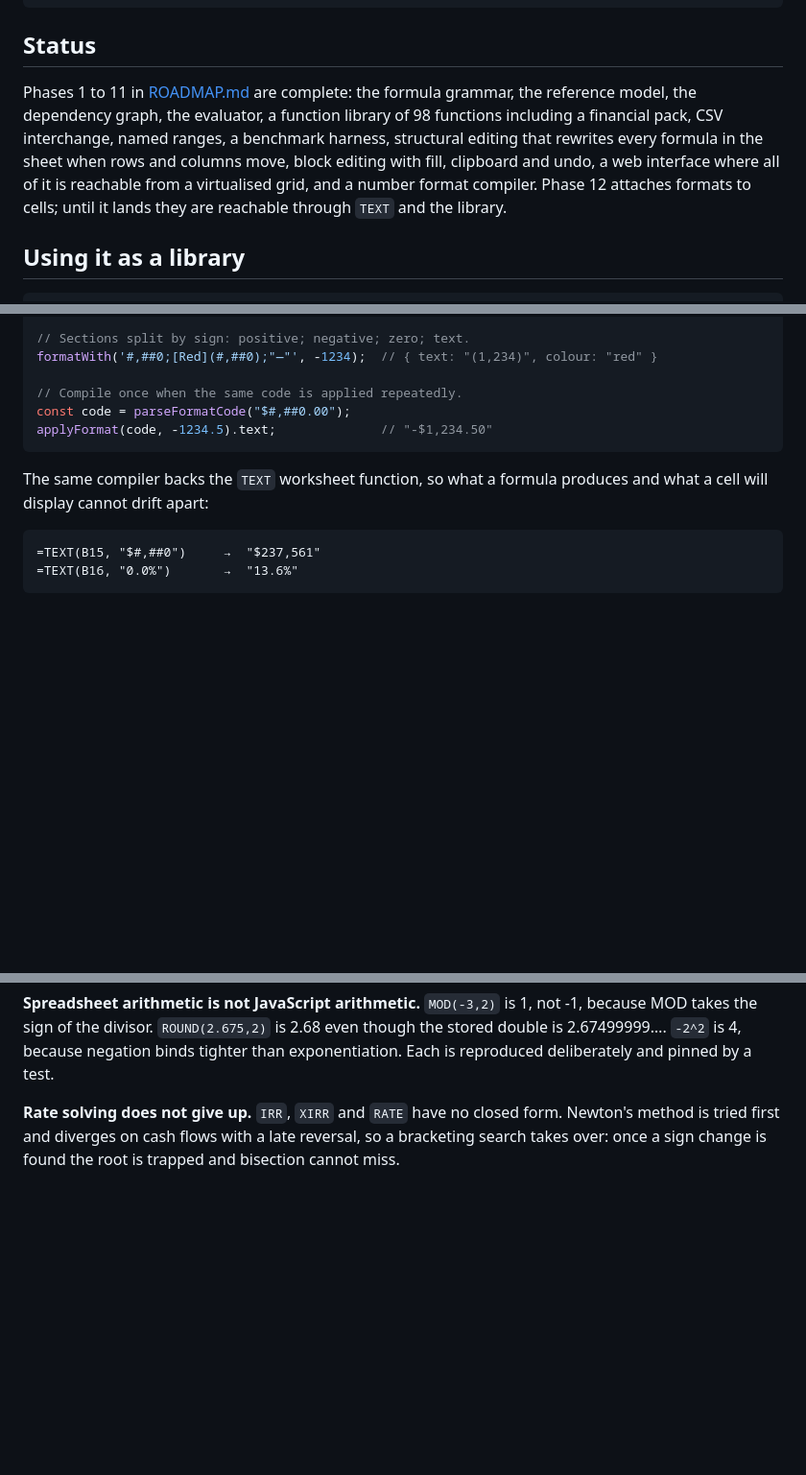
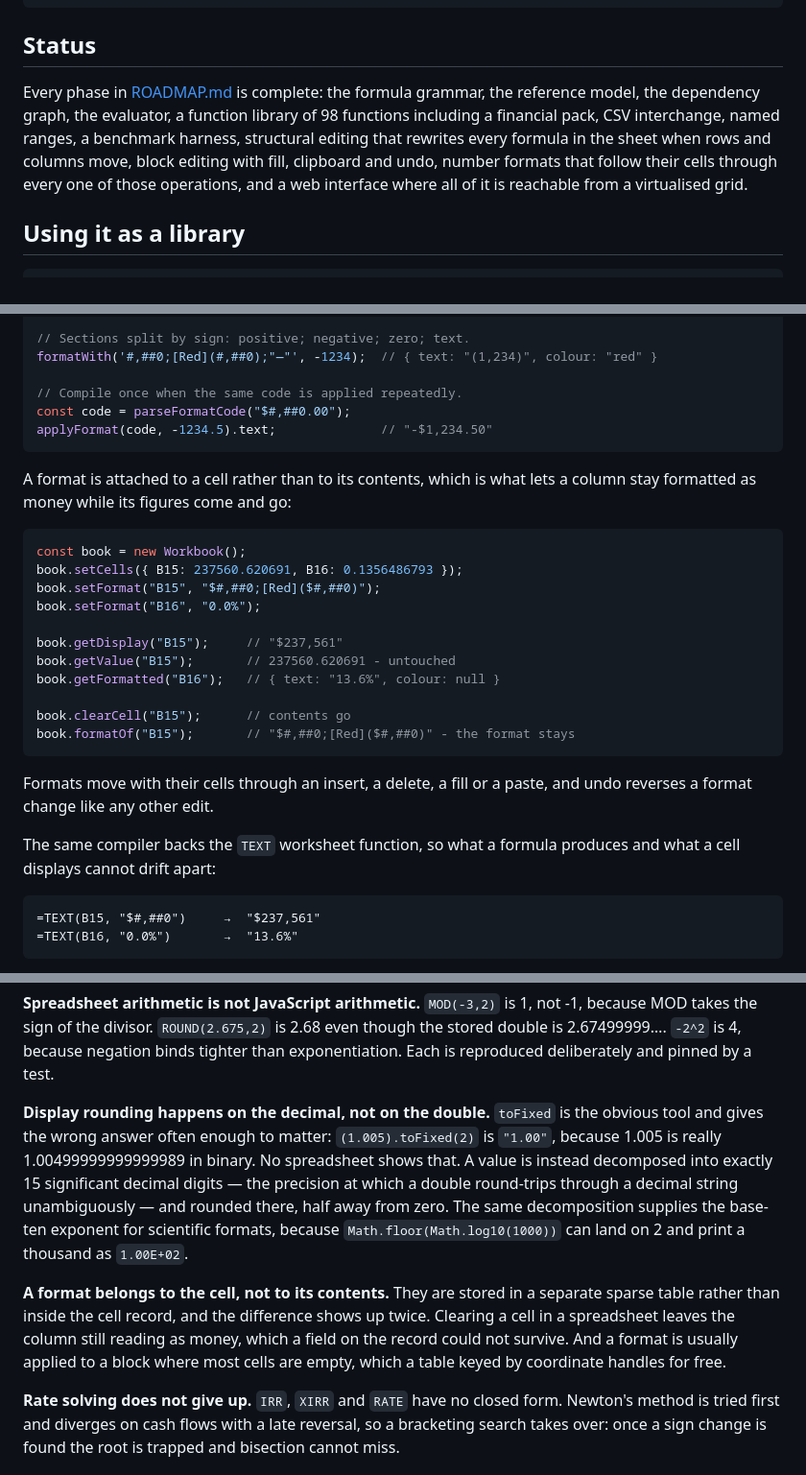
Before and after one commit to DaniyalMlk/recalc, a Markdown page: README.md, 3 parts joined by grey strips. Shown at 96% size. Rendered like a GitHub page; blank space fills up the shorter version.

Commit message:
docs: record formats on the sheet, the format menu and the rounding decision

````diff
--- a/README.md
+++ b/README.md
@@ -15,14 +15,13 @@ formula depends on, and recalculates only what an edit actually invalidated.
 
 ## Status
 
-Phases 1 to 11 in [ROADMAP.md](ROADMAP.md) are complete: the formula grammar,
-the reference model, the dependency graph, the evaluator, a function library of
-98 functions including a financial pack, CSV interchange, named ranges, a
+Every phase in [ROADMAP.md](ROADMAP.md) is complete: the formula grammar, the
+reference model, the dependency graph, the evaluator, a function library of 98
+functions including a financial pack, CSV interchange, named ranges, a
 benchmark harness, structural editing that rewrites every formula in the sheet
-when rows and columns move, block editing with fill, clipboard and undo, a web
-interface where all of it is reachable from a virtualised grid, and a number
-format compiler. Phase 12 attaches formats to cells; until it lands they are
-reachable through `TEXT` and the library.
+when rows and columns move, block editing with fill, clipboard and undo, number
+formats that follow their cells through every one of those operations, and a
+web interface where all of it is reachable from a virtualised grid.
 
 ## Using it as a library
 
@@ -99,8 +98,28 @@ const code = parseFormatCode("$#,##0.00");
 applyFormat(code, -1234.5).text;              // "-$1,234.50"
 ```
 
+A format is attached to a cell rather than to its contents, which is what lets
+a column stay formatted as money while its figures come and go:
+
+```ts
+const book = new Workbook();
+book.setCells({ B15: 237560.620691, B16: 0.1356486793 });
+book.setFormat("B15", "$#,##0;[Red]($#,##0)");
+book.setFormat("B16", "0.0%");
+
+book.getDisplay("B15");     // "$237,561"
+book.getValue("B15");       // 237560.620691 - untouched
+book.getFormatted("B16");   // { text: "13.6%", colour: null }
+
+book.clearCell("B15");      // contents go
+book.formatOf("B15");       // "$#,##0;[Red]($#,##0)" - the format stays
+```
+
+Formats move with their cells through an insert, a delete, a fill or a paste,
+and undo reverses a format change like any other edit.
+
 The same compiler backs the `TEXT` worksheet function, so what a formula
-produces and what a cell will display cannot drift apart:
+produces and what a cell displays cannot drift apart:
 
 ```
 =TEXT(B15, "$#,##0")     →  "$237,561"
@@ -216,6 +248,23 @@ value through the whole engine and is resolved at the point of comparison.
 though the stored double is 2.67499999…. `-2^2` is 4, because negation binds
 tighter than exponentiation. Each is reproduced deliberately and pinned by a
 test.
+
+**Display rounding happens on the decimal, not on the double.** `toFixed` is
+the obvious tool and gives the wrong answer often enough to matter:
+`(1.005).toFixed(2)` is `"1.00"`, because 1.005 is really 1.00499999999999989
+in binary. No spreadsheet shows that. A value is instead decomposed into
+exactly 15 significant decimal digits — the precision at which a double
+round-trips through a decimal string unambiguously — and rounded there, half
+away from zero. The same decomposition supplies the base-ten exponent for
+scientific formats, because `Math.floor(Math.log10(1000))` can land on 2 and
+print a thousand as `1.00E+02`.
+
+**A format belongs to the cell, not to its contents.** They are stored in a
+separate sparse table rather than inside the cell record, and the difference
+shows up twice. Clearing a cell in a spreadsheet leaves the column still
+reading as money, which a field on the record could not survive. And a format
+is usually applied to a block where most cells are empty, which a table keyed
+by coordinate handles for free.
 
 **Rate solving does not give up.** `IRR`, `XIRR` and `RATE` have no closed form.
 Newton's method is tried first and diverges on cash flows with a late reversal,
````
Also changed, not shown: other parts of README.md (+20 -5 lines), ROADMAP.md (+6 -5 lines).
